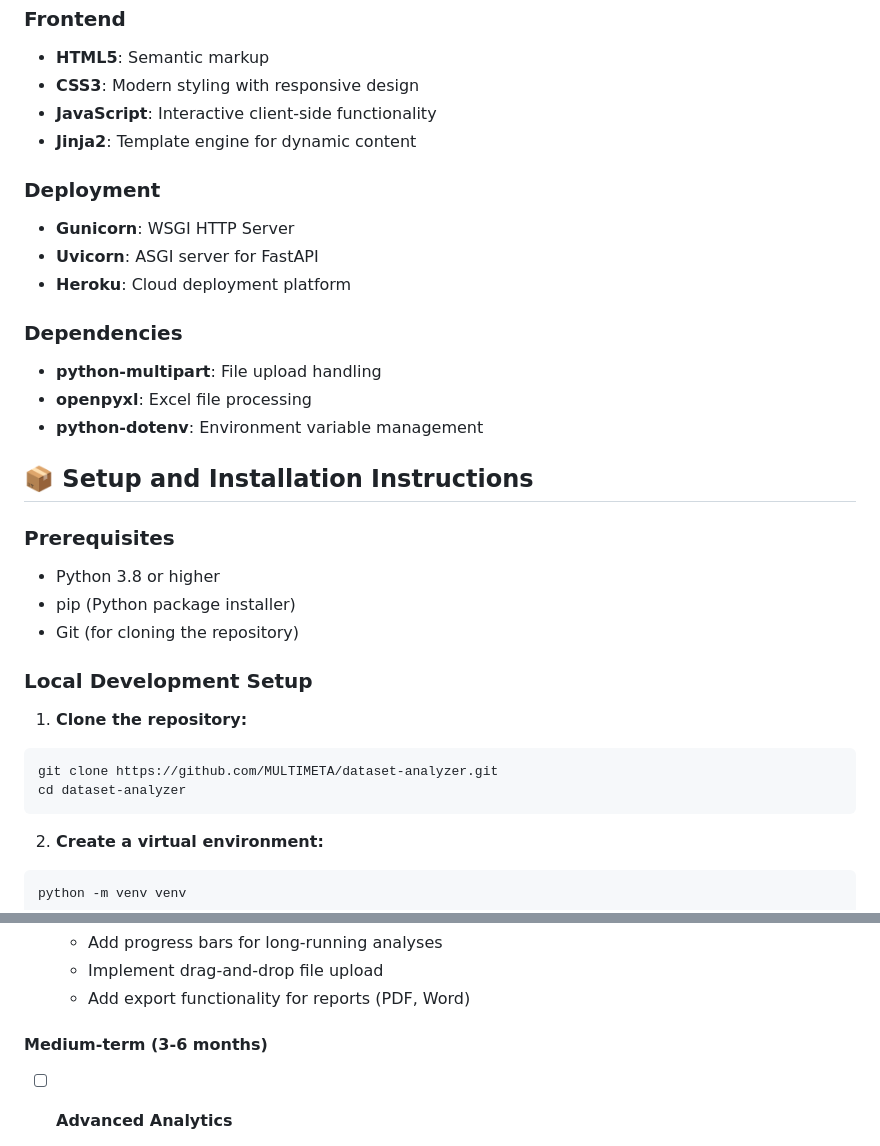
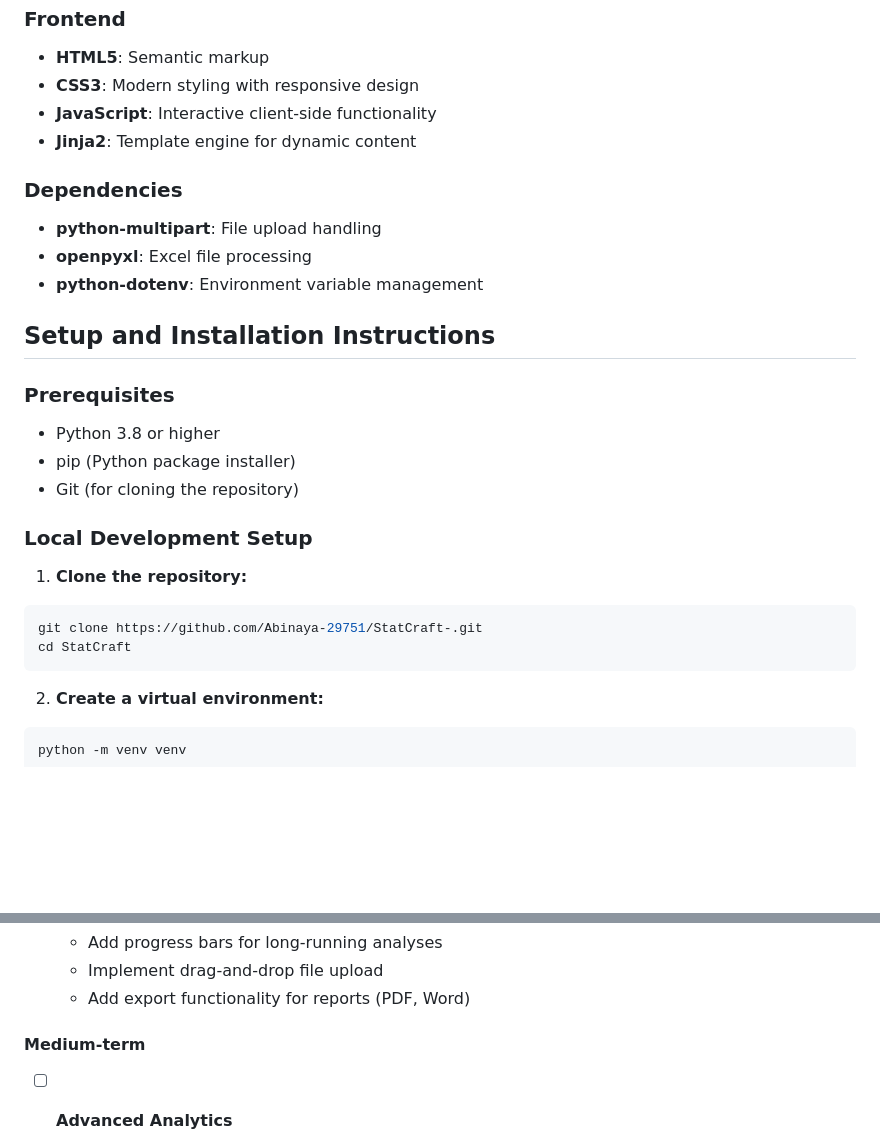
Before and after one commit to Abinaya-29751/StatCraft-, a Markdown page: README.md, 2 parts joined by grey strips. Drawn GitHub-style; blank space fills up the shorter version.

````diff
--- a/README.md
+++ b/README.md
@@ -45,17 +45,12 @@ This application provides automated data analysis capabilities for researchers,
 - **JavaScript**: Interactive client-side functionality
 - **Jinja2**: Template engine for dynamic content
 
-### Deployment
-- **Gunicorn**: WSGI HTTP Server
-- **Uvicorn**: ASGI server for FastAPI
-- **Heroku**: Cloud deployment platform
-
 ### Dependencies
 - **python-multipart**: File upload handling
 - **openpyxl**: Excel file processing
 - **python-dotenv**: Environment variable management
 
-## 📦 Setup and Installation Instructions
+##  Setup and Installation Instructions
 
 ### Prerequisites
 - Python 3.8 or higher
@@ -66,8 +61,8 @@ This application provides automated data analysis capabilities for researchers,
 
 1. **Clone the repository:**
 ```bash
-git clone https://github.com/MULTIMETA/dataset-analyzer.git
-cd dataset-analyzer
+git clone https://github.com/Abinaya-29751/StatCraft-.git
+cd StatCraft
 ```
 
 2. **Create a virtual environment:**
@@ -332,7 +267,7 @@ docker run -p 8000:8000 -e GOOGLE_API_KEY=your_key dataset-analyzer
   - Implement drag-and-drop file upload
   - Add export functionality for reports (PDF, Word)
 
-#### Medium-term (3-6 months)
+#### Medium-term
 - [ ] **Advanced Analytics**
   - Machine learning model integration
   - Time series analysis capabilities
````
Also changed, not shown: other parts of README.md (+7 -103 lines).
